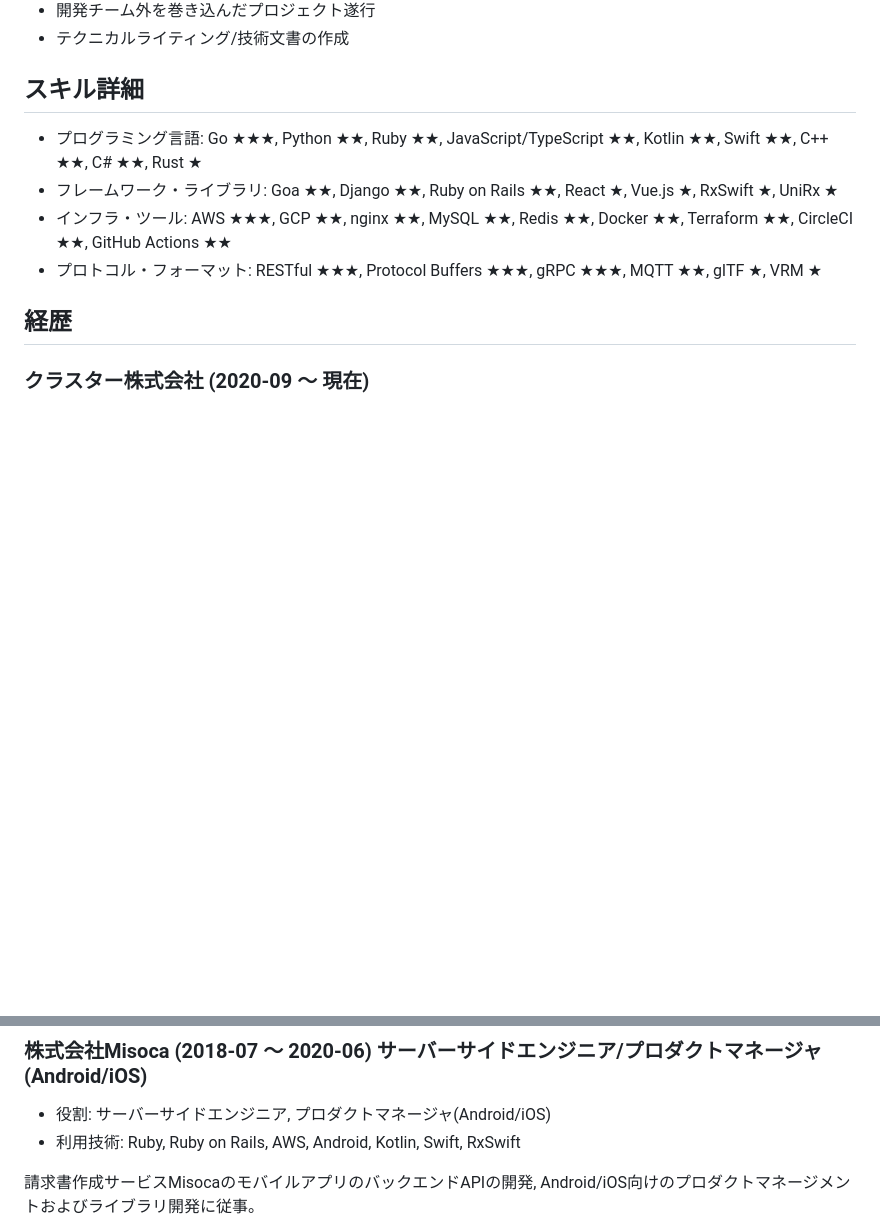
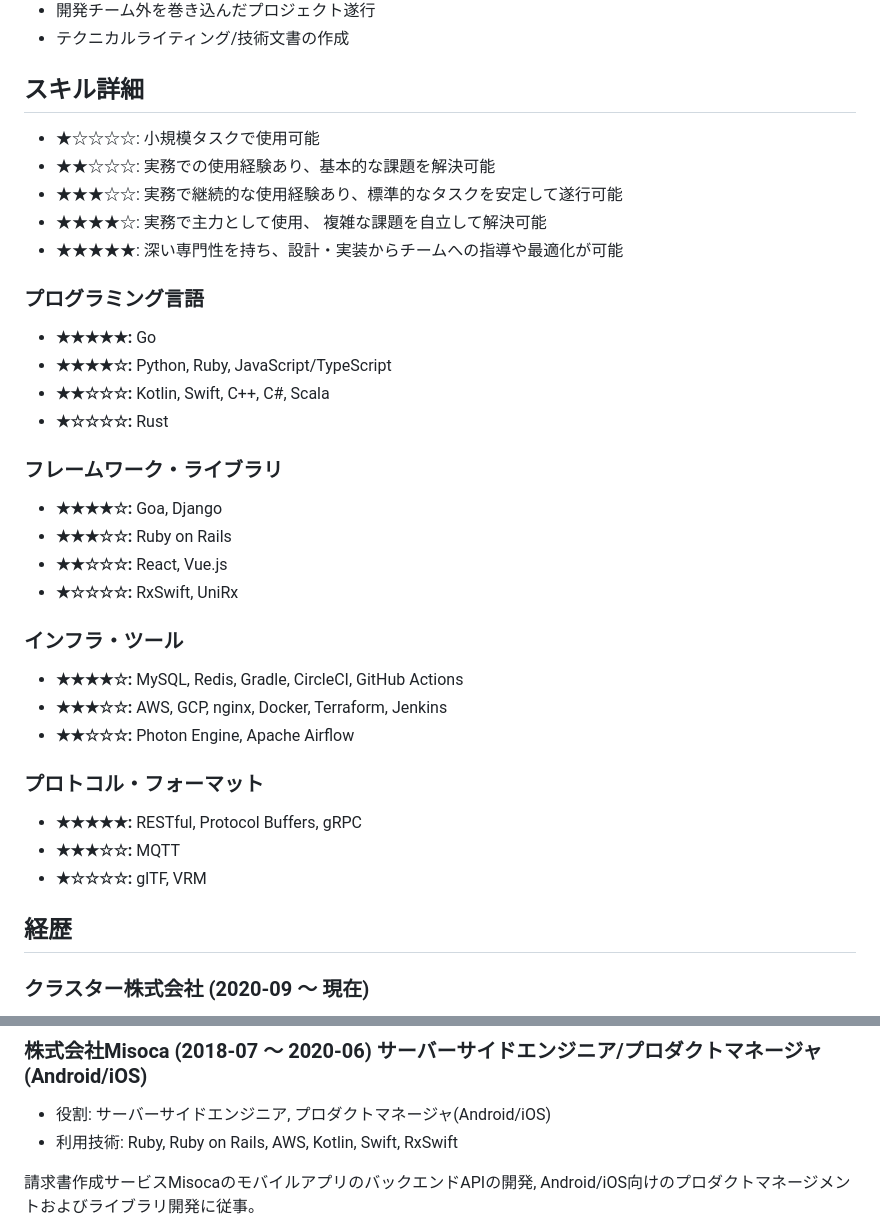
Before and after one commit to thara/thara.github.io, a Markdown page: pages/resume-ja.md, 2 parts joined by grey strips. GitHub-like rendering; blank space fills up the shorter version.

Commit message:
:muscle: Update resume

```diff
--- a/pages/resume-ja.md
+++ b/pages/resume-ja.md
@@ -29,10 +29,33 @@ Tomochika Hara
 
 ## スキル詳細
 
-- プログラミング言語: Go ★★★, Python ★★, Ruby ★★, JavaScript/TypeScript ★★, Kotlin ★★, Swift ★★, C++ ★★, C# ★★, Rust ★
-- フレームワーク・ライブラリ: Goa ★★, Django ★★, Ruby on Rails ★★, React ★, Vue.js ★, RxSwift ★, UniRx ★
-- インフラ・ツール: AWS ★★★, GCP ★★, nginx ★★, MySQL ★★, Redis ★★, Docker ★★, Terraform ★★, CircleCI ★★, GitHub Actions ★★
-- プロトコル・フォーマット: RESTful ★★★, Protocol Buffers ★★★, gRPC ★★★, MQTT ★★, glTF ★, VRM ★
+- ★☆☆☆☆: 小規模タスクで使用可能
+- ★★☆☆☆: 実務での使用経験あり、基本的な課題を解決可能
+- ★★★☆☆: 実務で継続的な使用経験あり、標準的なタスクを安定して遂行可能
+- ★★★★☆: 実務で主力として使用、 複雑な課題を自立して解決可能
+- ★★★★★: 深い専門性を持ち、設計・実装からチームへの指導や最適化が可能
+
+### プログラミング言語
+- **★★★★★:** Go
+- **★★★★☆:** Python, Ruby, JavaScript/TypeScript
+- **★★☆☆☆:** Kotlin, Swift, C++, C#, Scala
+- **★☆☆☆☆:** Rust
+
+### フレームワーク・ライブラリ
+- **★★★★☆:** Goa, Django
+- **★★★☆☆:** Ruby on Rails
+- **★★☆☆☆:** React, Vue.js
+- **★☆☆☆☆:** RxSwift, UniRx
+
+### インフラ・ツール
+- **★★★★☆:** MySQL, Redis, Gradle, CircleCI, GitHub Actions
+- **★★★☆☆:** AWS, GCP, nginx, Docker, Terraform, Jenkins
+- **★★☆☆☆:** Photon Engine, Apache Airflow
+
+### プロトコル・フォーマット
+- **★★★★★:** RESTful, Protocol Buffers, gRPC
+- **★★★☆☆:** MQTT
+- **★☆☆☆☆:** glTF, VRM
 
 ## 経歴
 
@@ -69,7 +92,7 @@ Tomochika Hara
 ### 株式会社Misoca (2018-07 〜 2020-06) サーバーサイドエンジニア/プロダクトマネージャ(Android/iOS)
 
 - 役割: サーバーサイドエンジニア, プロダクトマネージャ(Android/iOS)
-- 利用技術: Ruby, Ruby on Rails, AWS, Android, Kotlin, Swift, RxSwift
+- 利用技術: Ruby, Ruby on Rails, AWS, Kotlin, Swift, RxSwift
 
 請求書作成サービスMisocaのモバイルアプリのバックエンドAPIの開発, Android/iOS向けのプロダクトマネージメントおよびライブラリ開発に従事。
 
```
